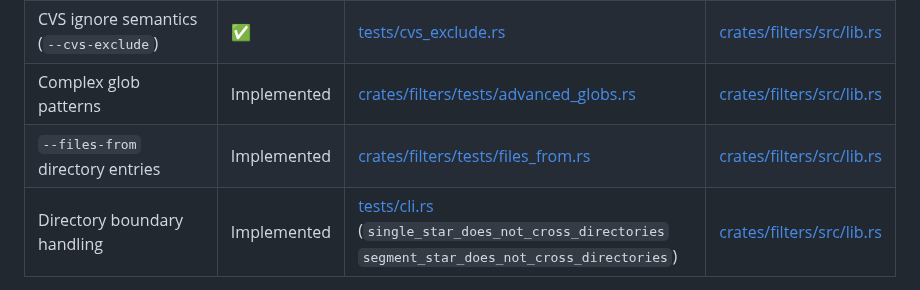
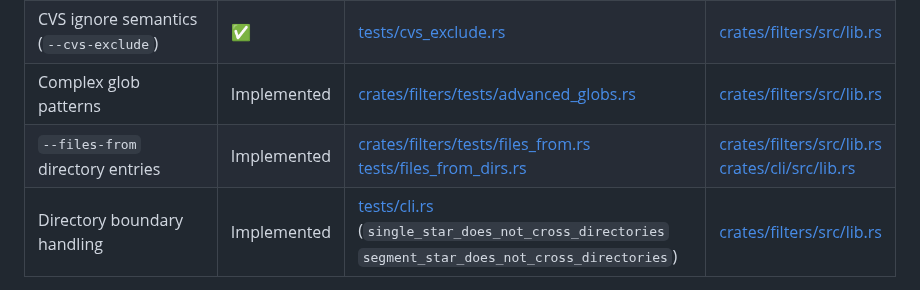
Before and after one commit to oferchen/oc-rsync, a Markdown page: docs/gaps.md, the part around the change. Rendered like a GitHub page.

Commit message:
docs: update files-from directory entry status (#1558)

```diff
--- a/docs/gaps.md
+++ b/docs/gaps.md
@@ -72,7 +72,7 @@ _Future contributors: update this section when adding or fixing CLI parser behav
 | Additional rule modifiers | Implemented | [crates/filters/tests/rule_modifiers.rs](../crates/filters/tests/rule_modifiers.rs) | [crates/filters/src/lib.rs](../crates/filters/src/lib.rs) |
 | CVS ignore semantics (`--cvs-exclude`) | ✅ | [tests/cvs_exclude.rs](../tests/cvs_exclude.rs) | [crates/filters/src/lib.rs](../crates/filters/src/lib.rs) |
 | Complex glob patterns | Implemented | [crates/filters/tests/advanced_globs.rs](../crates/filters/tests/advanced_globs.rs) | [crates/filters/src/lib.rs](../crates/filters/src/lib.rs) |
-| `--files-from` directory entries | Implemented | [crates/filters/tests/files_from.rs](../crates/filters/tests/files_from.rs) | [crates/filters/src/lib.rs](../crates/filters/src/lib.rs) |
+| `--files-from` directory entries | Implemented | [crates/filters/tests/files_from.rs](../crates/filters/tests/files_from.rs)<br>[tests/files_from_dirs.rs](../tests/files_from_dirs.rs) | [crates/filters/src/lib.rs](../crates/filters/src/lib.rs)<br>[crates/cli/src/lib.rs](../crates/cli/src/lib.rs) |
 | Directory boundary handling | Implemented | [tests/cli.rs](../tests/cli.rs) (`single_star_does_not_cross_directories`<br>`segment_star_does_not_cross_directories`) | [crates/filters/src/lib.rs](../crates/filters/src/lib.rs) |
 
 ## File Selection
```
